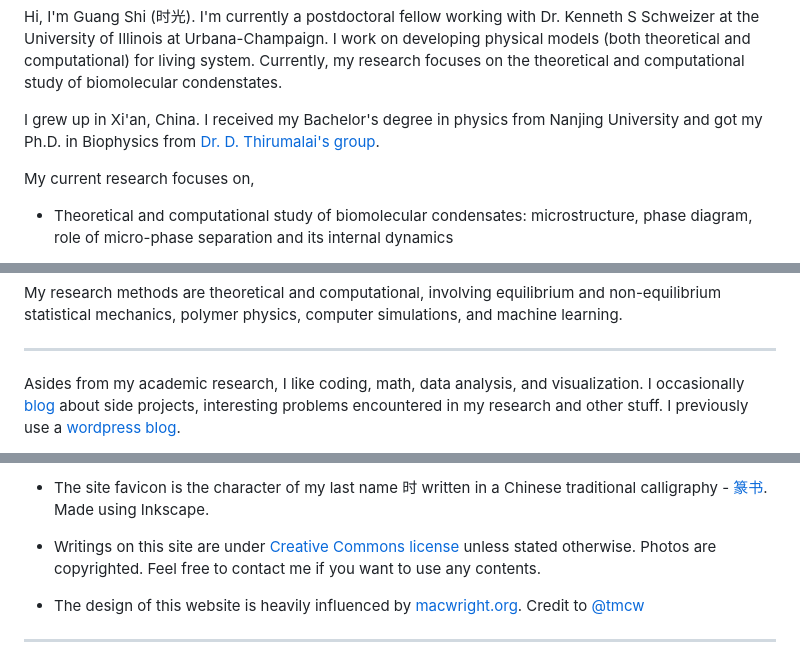
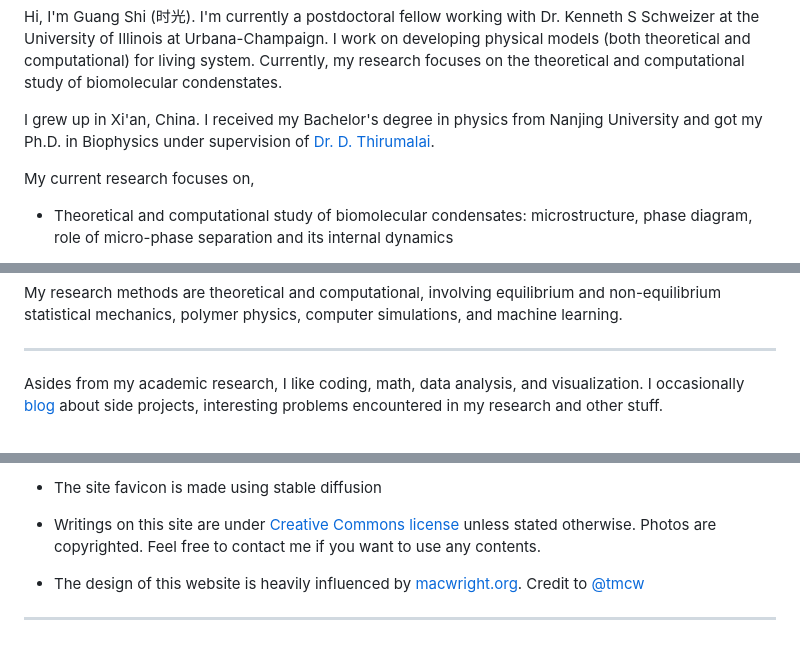
Before and after one commit to anyuzx/Prongs, a Markdown page: src/pages/about.md, 3 parts joined by grey strips. Rendered like a GitHub page.

```diff
--- a/src/pages/about.md
+++ b/src/pages/about.md
@@ -7,7 +7,7 @@ description: "About Page"
 
 Hi, I'm Guang Shi (时光). I'm currently a postdoctoral fellow working with Dr. Kenneth S Schweizer at the University of Illinois at Urbana-Champaign. I work on developing physical models (both theoretical and computational) for living system. Currently, my research focuses on the theoretical and computational study of biomolecular condenstates.
 
-I grew up in Xi'an, China. I received my Bachelor's degree in physics from Nanjing University and got my Ph.D. in Biophysics from [Dr. D. Thirumalai's group](https://sites.cns.utexas.edu/thirumalai).
+I grew up in Xi'an, China. I received my Bachelor's degree in physics from Nanjing University and got my Ph.D. in Biophysics under supervision of [Dr. D. Thirumalai](https://sites.cns.utexas.edu/thirumalai).
 
 My current research focuses on,
 * Theoretical and computational study of biomolecular condensates: microstructure, phase diagram, role of micro-phase separation and its internal dynamics
@@ -21,5 +21,5 @@ My research methods are theoretical and computational, involving equilibrium and
 
 ---
 
-Asides from my academic research, I like coding, math, data analysis, and visualization. I occasionally [blog](/posts/) about side projects, interesting problems encountered in my research and other stuff. I previously use a [wordpress blog](https://biophyenvpol.wordpress.com/).
+Asides from my academic research, I like coding, math, data analysis, and visualization. I occasionally [blog](/posts/) about side projects, interesting problems encountered in my research and other stuff.
 
@@ -27,5 +27,5 @@ I also love to take [photos](/photos/). I primarily take [films but sometimes di
 
-* The site favicon is the character of my last name 时 written in a Chinese traditional calligraphy - [篆书](https://en.wikipedia.org/wiki/Seal_script). Made using Inkscape.
+* The site favicon is made using stable diffusion
 
 * Writings on this site are under [Creative Commons license](https://creativecommons.org/licenses/by-nc/4.0/) unless stated otherwise. Photos are copyrighted. Feel free to contact me if you want to use any contents.
 
```
Also changed, not shown: other parts of src/pages/about.md (+1 -1 lines).
